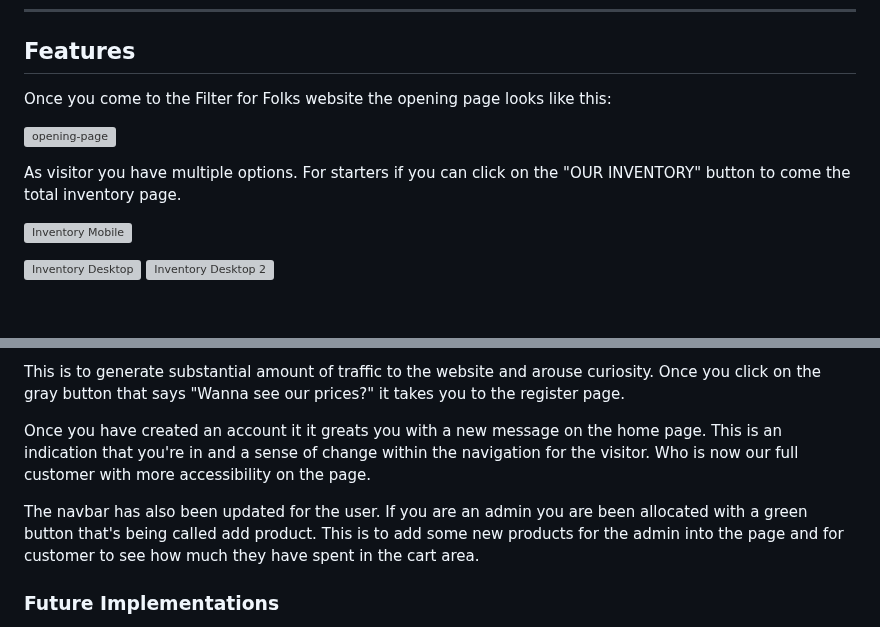
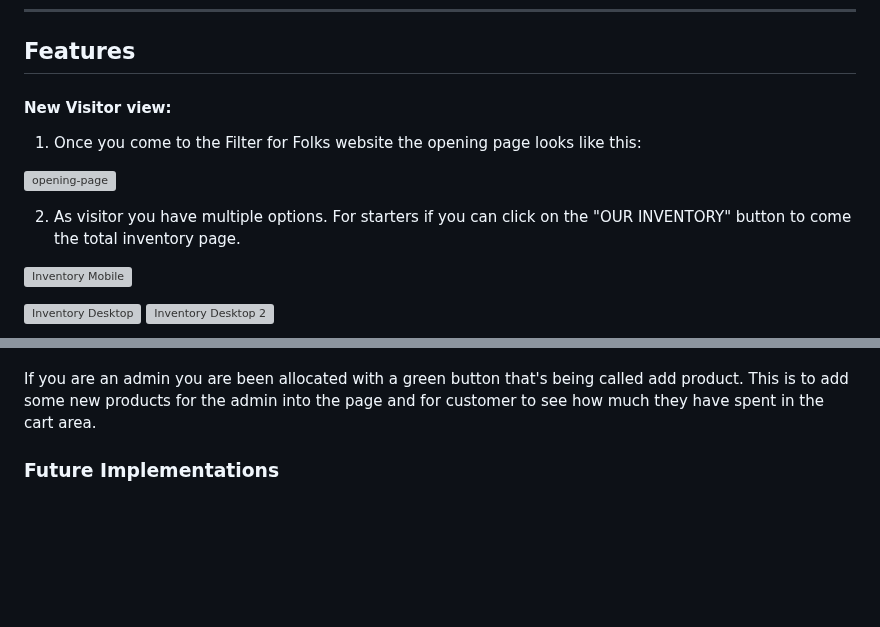
Before and after one commit to GustavFluur/filterfolk, a Markdown page: README.md, 2 parts joined by grey strips. Rendered like a GitHub page; blank space fills up the shorter version; grey boxes are pictures that could not be loaded.

Commit message:
Added new content into readme file

```diff
--- a/README.md
+++ b/README.md
@@ -159,11 +159,13 @@ Stripe Documentation- setting up stripe elements to accept payment [docs](https:
 
 ## Features
 
-Once you come to the Filter for Folks website the opening page looks like this:
+#### New Visitor view:
+
+1. Once you come to the Filter for Folks website the opening page looks like this:
 
 ![ opening-page ](assets/images/FEATURES/opening-page.png)
 
-As visitor you have multiple options. For starters if you can click on the "OUR INVENTORY" button to come the total inventory page.
+2. As visitor you have multiple options. For starters if you can click on the "OUR INVENTORY" button to come the total inventory page.
 
 ![Inventory Mobile](assets/images/FEATURES/our-inventory-mobile.png)
 
@@ -176,10 +202,7 @@ In there you are able to see the product description and images of each product,
 
 
-This is to generate substantial amount of traffic to the website and arouse curiosity. Once you click on the gray button that says "Wanna see our prices?" it takes you to the register page.
 
-Once you have created an account it it greats you with a new message on the home page. This is an indication that you're in and a sense of change within the navigation for the visitor. Who is now our full customer with more accessibility on the page.
-
-The navbar has also been updated for the user. If you are an admin you are been allocated with a green button that's being called add product. This is to add some new products for the admin into the page and for customer to see how much they have spent in the cart area.
+If you are an admin you are been allocated with a green button that's being called add product. This is to add some new products for the admin into the page and for customer to see how much they have spent in the cart area.
 
 
 
```
Also changed, not shown: other parts of README.md (+25 -1 lines).
